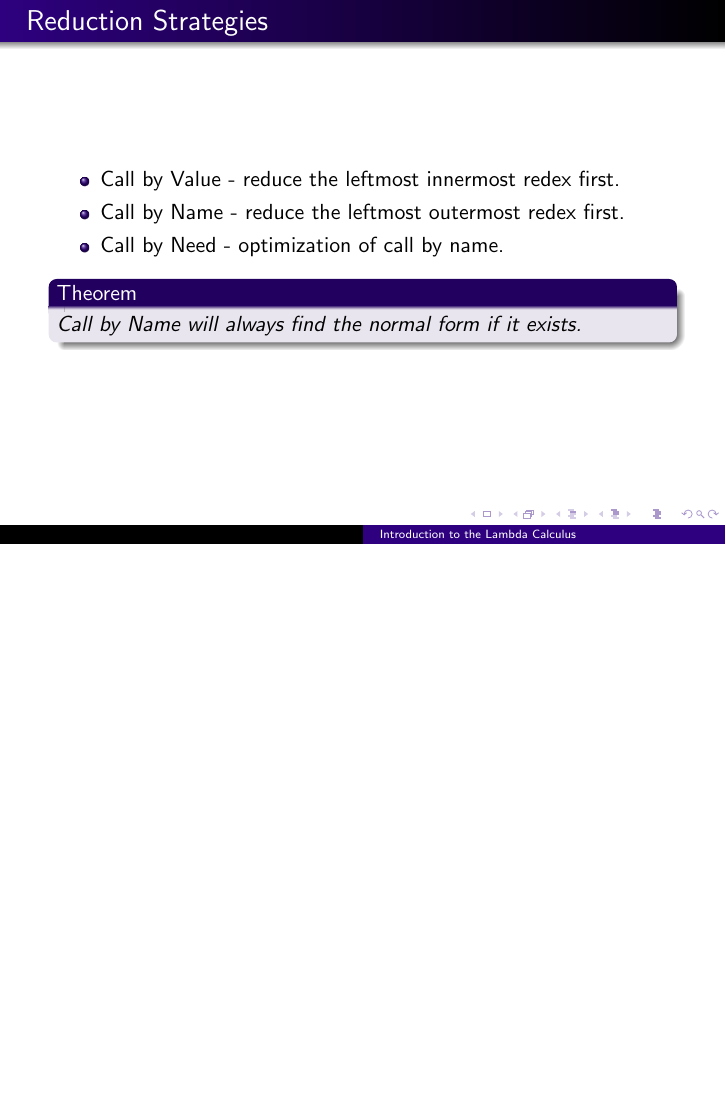
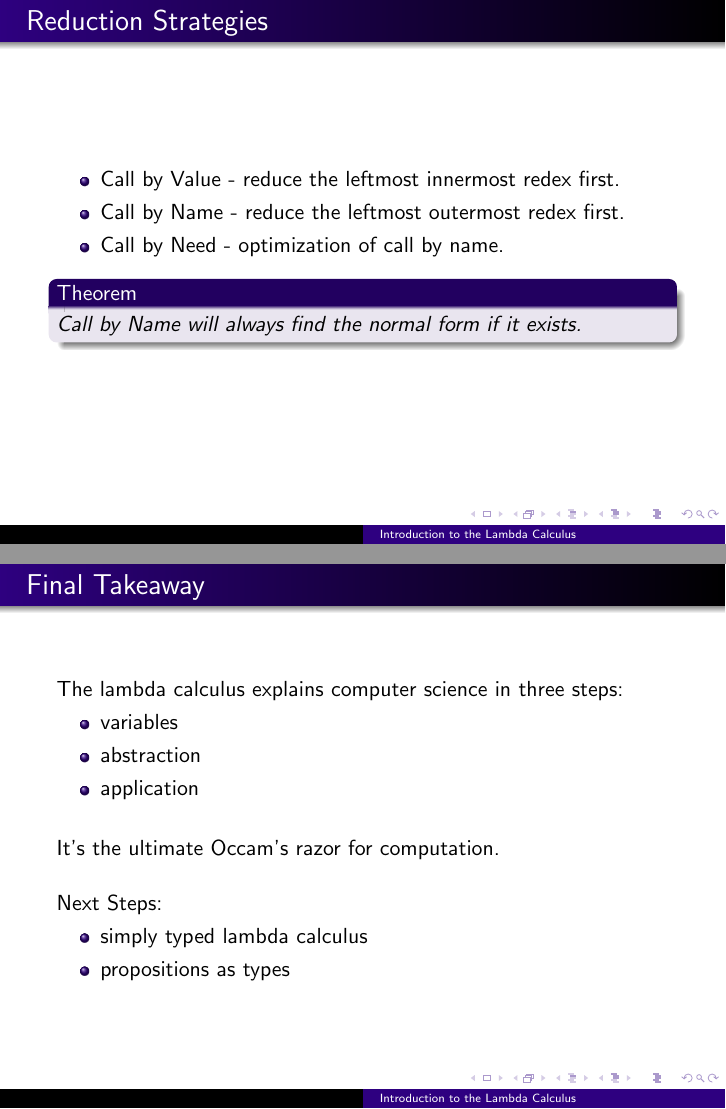
Before and after one commit to JaredCorduan/lambda-calc-cofc, LaTeX slides (lambda-calc-cofc-2019.tex): page 58 of 59 before the commit and pages 58 and 61 of 62 after it, the two joined at a grey line, the shorter picture padded with empty space. Compiled offline with pdfLaTeX.

Commit message:
final slide

```diff
--- a/lambda-calc-cofc-2019.tex
+++ b/lambda-calc-cofc-2019.tex
@@ -479,6 +479,27 @@
   }
 \end{frame}
 
+\begin{frame}{Final Takeaway}
+  The lambda calculus explains computer science in three steps:
+  \begin{itemize}
+    \item variables
+    \item abstraction
+    \item application
+  \end{itemize}
+  \uncover<2->{
+  ~\\
+  It's the ultimate Occam's razor for computation.
+  }
+  \uncover<3->{
+  \\~\\
+  Next Steps:
+  \begin{itemize}
+    \item simply typed lambda calculus
+    \item propositions as types
+  \end{itemize}
+  }
+\end{frame}
+
 \begin{frame}
   \centering
   thank you for listening!
```
